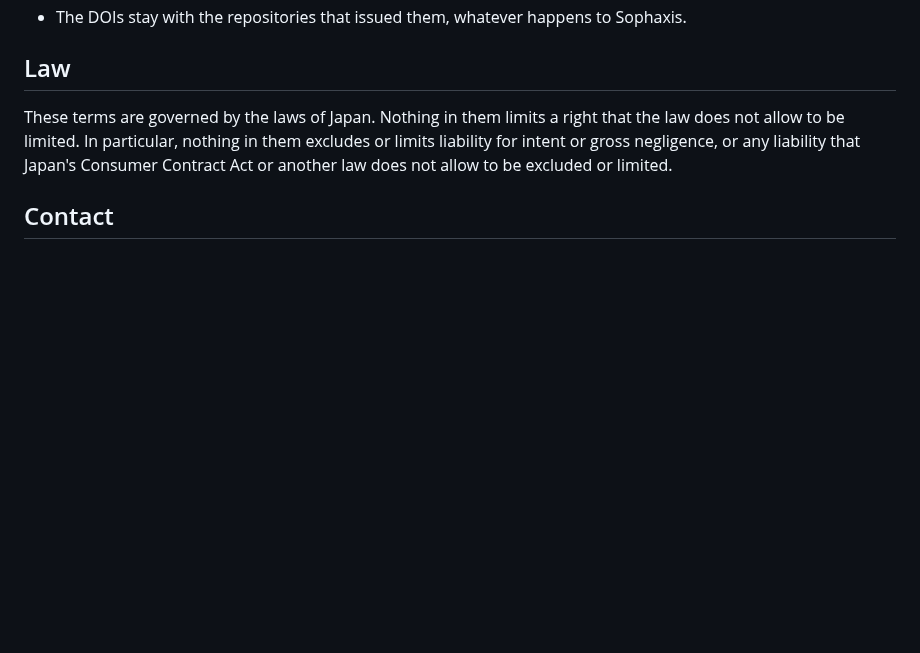
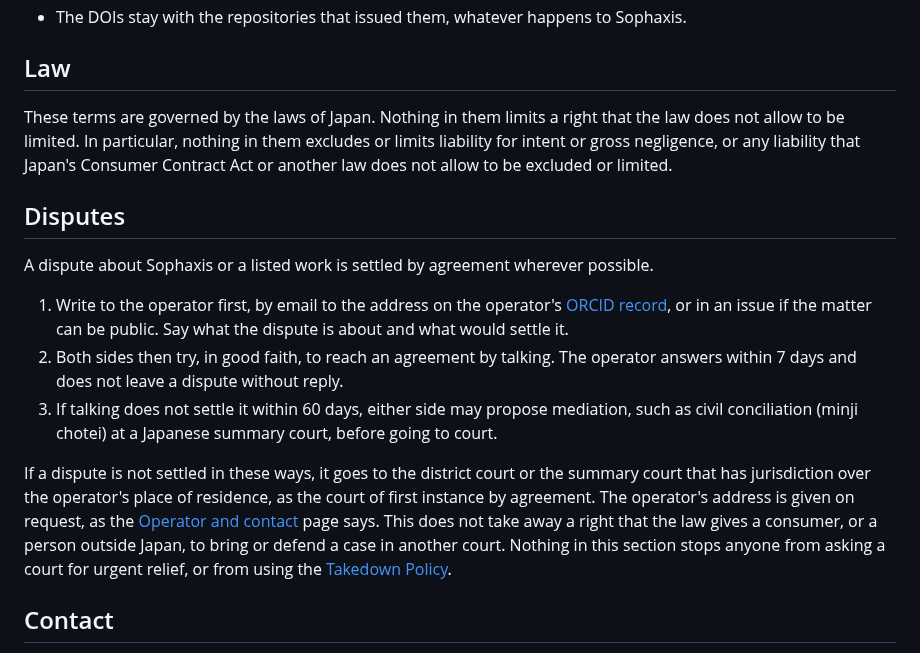
Before and after one commit to cpsbvbng26-dotcom/sophaxis, a Markdown page: policies/terms.md, the part around the change. Drawn GitHub-style; blank space fills up the shorter version.

Commit message:
利用規約に紛争の解決の節を置く: まず話し合い、次に調停、最後に裁判
運営者への連絡、誠実な協議（返答は 7 日以内）、60 日で決着しなければ民事調停などの調停を経て、
運営者の住所地を管轄する地方裁判所または簡易裁判所を第一審の合意管轄とする。
消費者と国外の人が法律で持つ裁判所の選択と、緊急の救済と取り除きの手続きは妨げない。

Co-Authored-By: Claude Opus 5.5 <noreply@anthropic.com>
Claude-Session: https://claude.ai/code/session_01QqWsm63g52W27jU94E5dfL

```diff
--- a/policies/terms.md
+++ b/policies/terms.md
@@ -74,6 +74,19 @@ These terms are governed by the laws of Japan.
 Nothing in them limits a right that the law does not allow to be limited.
 In particular, nothing in them excludes or limits liability for intent or gross negligence, or any liability that Japan's Consumer Contract Act or another law does not allow to be excluded or limited.
 
+## Disputes
+
+A dispute about Sophaxis or a listed work is settled by agreement wherever possible.
+
+1. Write to the operator first, by email to the address on the operator's [ORCID record](https://orcid.org/0009-0000-1406-0547), or in an issue if the matter can be public. Say what the dispute is about and what would settle it.
+2. Both sides then try, in good faith, to reach an agreement by talking. The operator answers within 7 days and does not leave a dispute without reply.
+3. If talking does not settle it within 60 days, either side may propose mediation, such as civil conciliation (minji chotei) at a Japanese summary court, before going to court.
+
+If a dispute is not settled in these ways, it goes to the district court or the summary court that has jurisdiction over the operator's place of residence, as the court of first instance by agreement.
+The operator's address is given on request, as the [Operator and contact](../contact.html) page says.
+This does not take away a right that the law gives a consumer, or a person outside Japan, to bring or defend a case in another court.
+Nothing in this section stops anyone from asking a court for urgent relief, or from using the [Takedown Policy](./takedown.html).
+
 ## Contact
 
 The operator and every way to reach the operator are on the [Operator and contact](../contact.html) page.
```
Also changed, not shown: disclaimer.md (+1 -0 lines).
